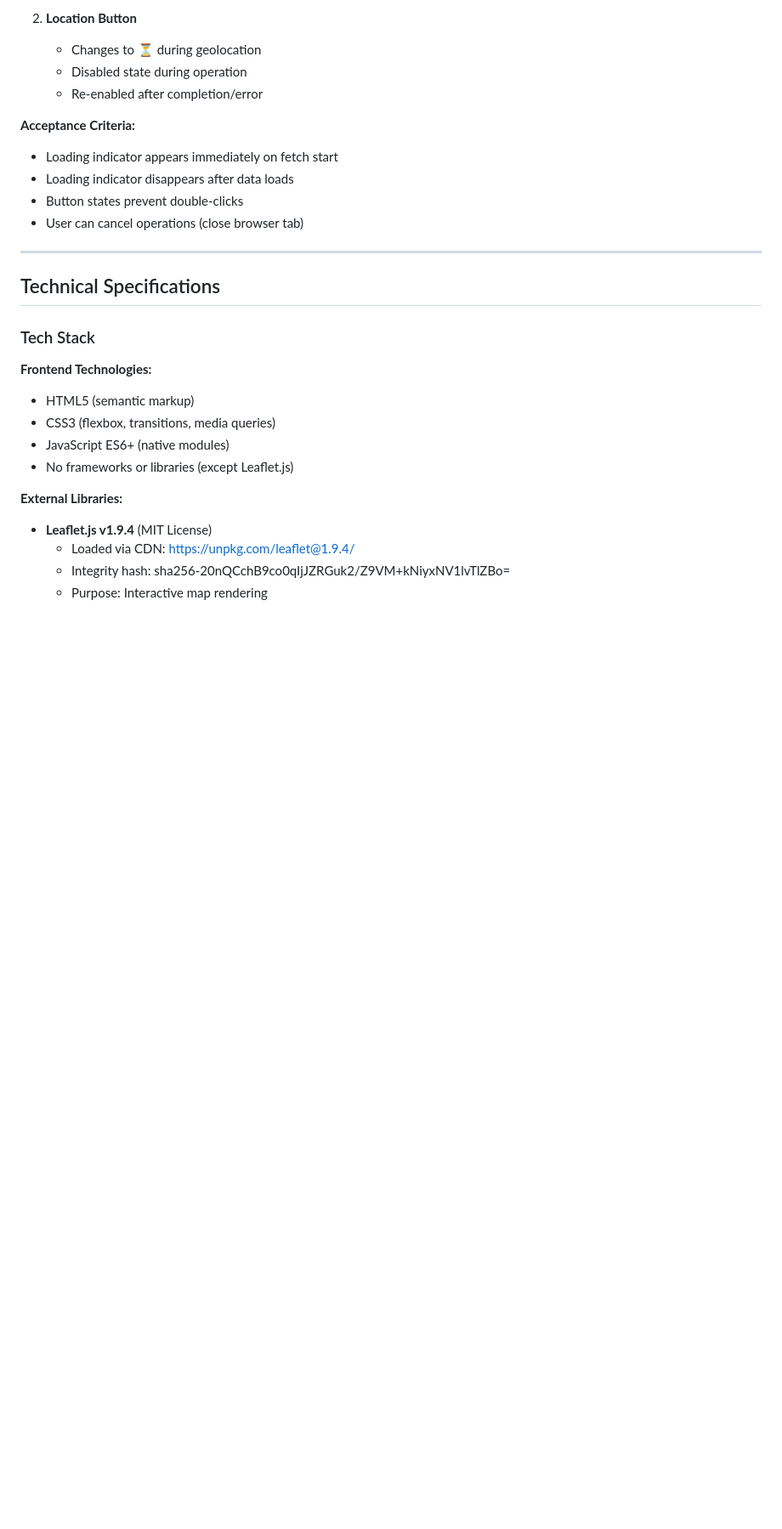
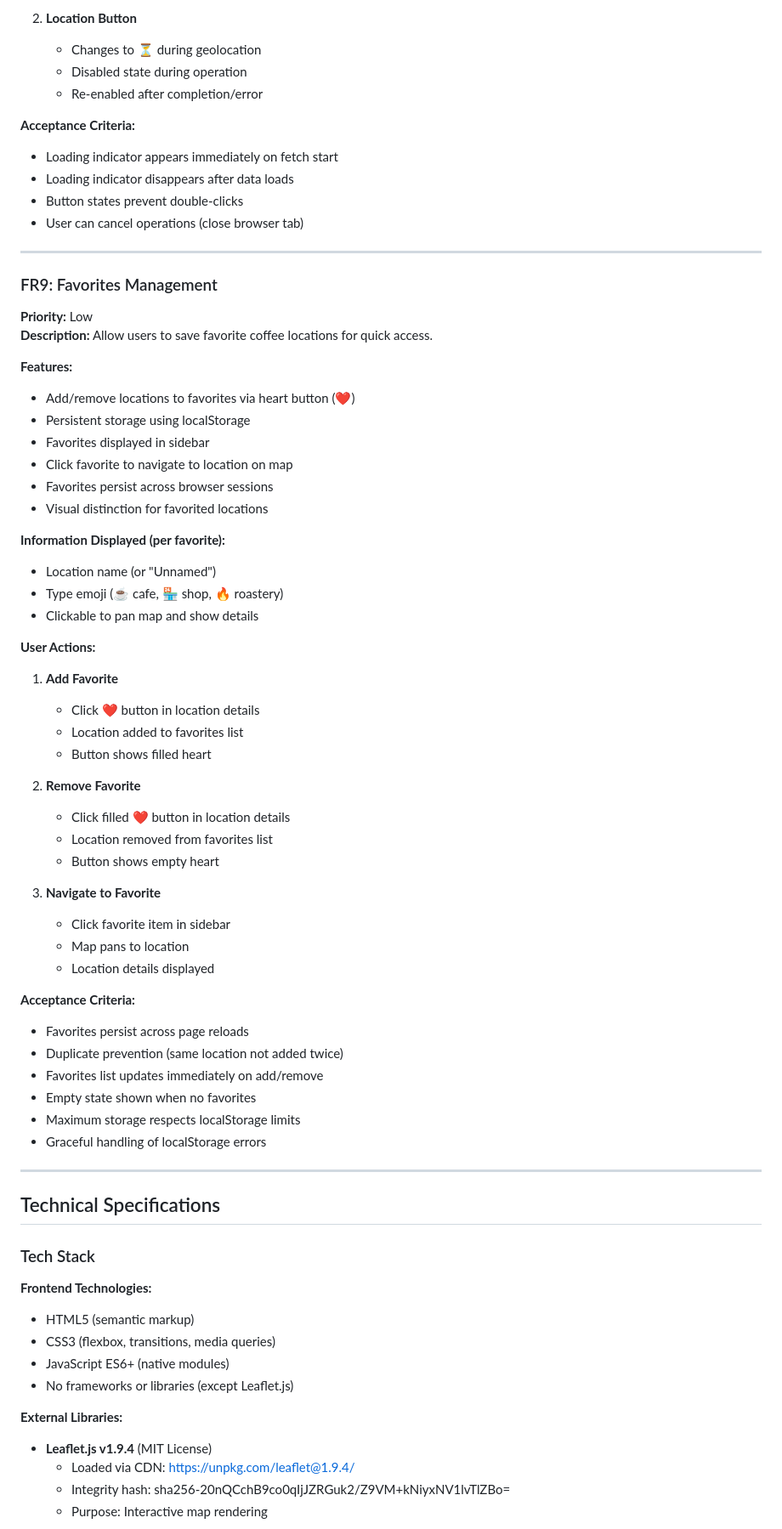
Before and after one commit to jowi-zuehlke/osm-coffee, a Markdown page: SPECIFICATION.md, the part around one of its changes. Shown at 85% size. Rendered like a GitHub page; blank space fills up the shorter version.

Commit message:
Changes before error encountered
Co-authored-by: jowi-zuehlke <253924802+jowi-zuehlke@users.noreply.github.com>

```diff
--- a/SPECIFICATION.md
+++ b/SPECIFICATION.md
@@ -311,6 +311,49 @@ Provide coffee enthusiasts with an easy-to-use, privacy-friendly tool to discove
 
 ---
 
+### FR9: Favorites Management
+**Priority:** Low
+**Description:** Allow users to save favorite coffee locations for quick access.
+
+**Features:**
+- Add/remove locations to favorites via heart button (❤️)
+- Persistent storage using localStorage
+- Favorites displayed in sidebar
+- Click favorite to navigate to location on map
+- Favorites persist across browser sessions
+- Visual distinction for favorited locations
+
+**Information Displayed (per favorite):**
+- Location name (or "Unnamed")
+- Type emoji (☕ cafe, 🏪 shop, 🔥 roastery)
+- Clickable to pan map and show details
+
+**User Actions:**
+1. **Add Favorite**
+   - Click ❤️ button in location details
+   - Location added to favorites list
+   - Button shows filled heart
+
+2. **Remove Favorite**
+   - Click filled ❤️ button in location details
+   - Location removed from favorites list
+   - Button shows empty heart
+
+3. **Navigate to Favorite**
+   - Click favorite item in sidebar
+   - Map pans to location
+   - Location details displayed
+
+**Acceptance Criteria:**
+- Favorites persist across page reloads
+- Duplicate prevention (same location not added twice)
+- Favorites list updates immediately on add/remove
+- Empty state shown when no favorites
+- Maximum storage respects localStorage limits
+- Graceful handling of localStorage errors
+
+---
+
 ## Technical Specifications
 
 ### Tech Stack
```
Also changed, not shown: other parts of SPECIFICATION.md (+12 -10 lines).
